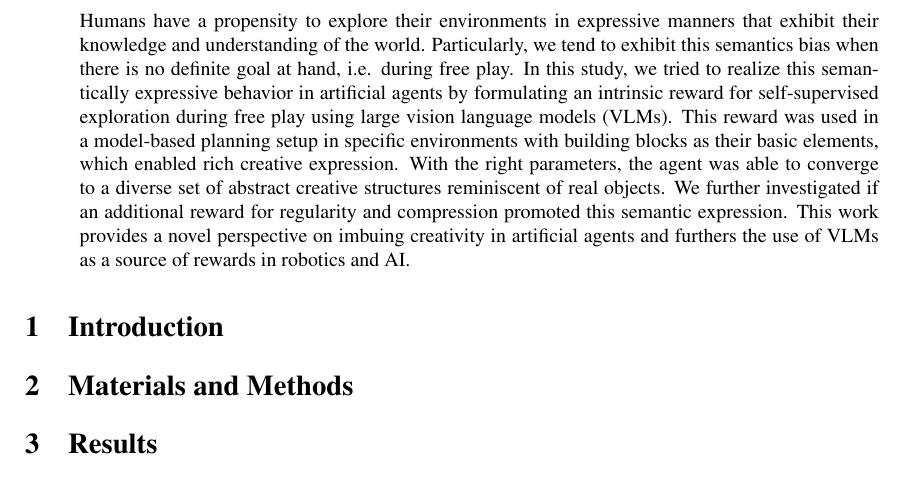
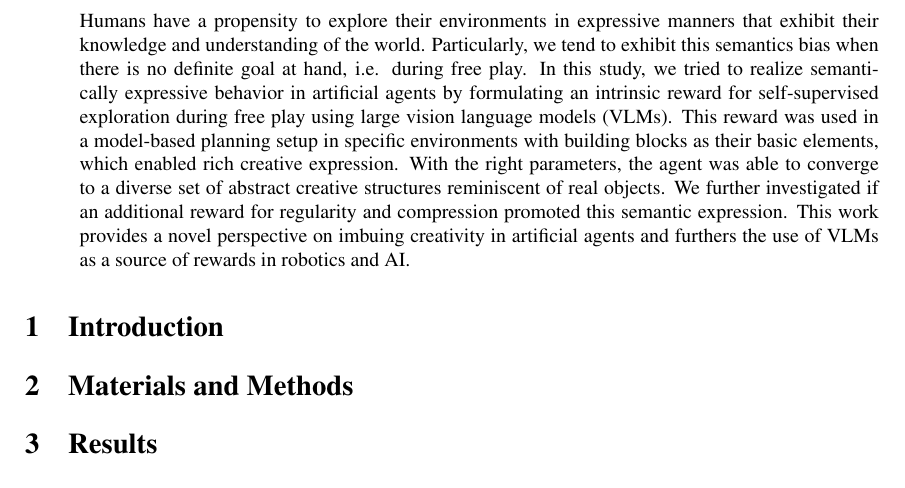
Before and after one commit to pulkitgoyal56/master-thesis-report, a LaTeX paper (main.tex, which reads abstract.tex): part of page 4 of 6, cut so that both start at the same text. Compiled offline with pdfLaTeX.

Commit message:
rephrase abstract

```diff
--- a/abstract.tex
+++ b/abstract.tex
@@ -4,7 +4,7 @@
 \noindent
 Humans have a propensity to explore their environments in expressive manners that exhibit their knowledge and understanding of the world.
 Particularly, we tend to exhibit this semantics bias when there is no definite goal at hand, i.e. during free play.
-In this study, we tried to realize this semantically expressive behavior in artificial agents by formulating an intrinsic reward for self-supervised exploration during free play using large vision language models (VLMs).
+In this study, we tried to realize semantically expressive behavior in artificial agents by formulating an intrinsic reward for self-supervised exploration during free play using large vision language models (VLMs).
 This reward was used in a model-based planning setup in specific environments with building blocks as their basic elements, which enabled rich creative expression.
 With the right parameters, the agent was able to converge to a diverse set of abstract creative structures reminiscent of real objects.
 We further investigated if an additional reward for regularity and compression promoted this semantic expression.
```
